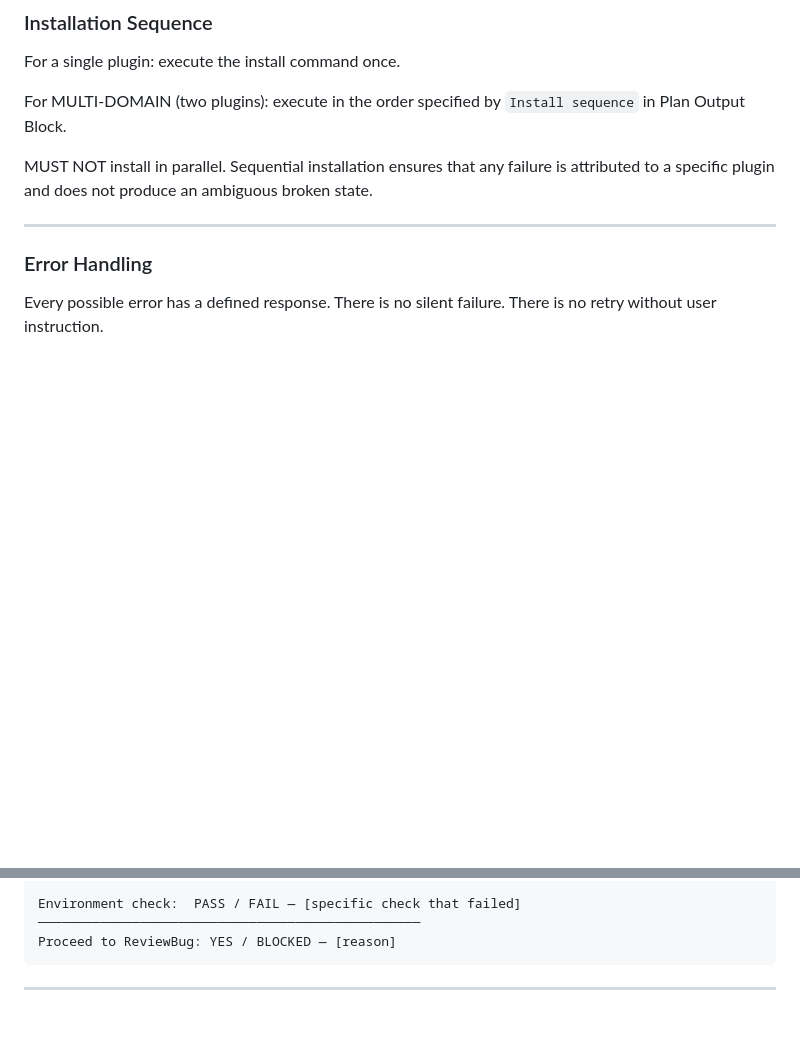
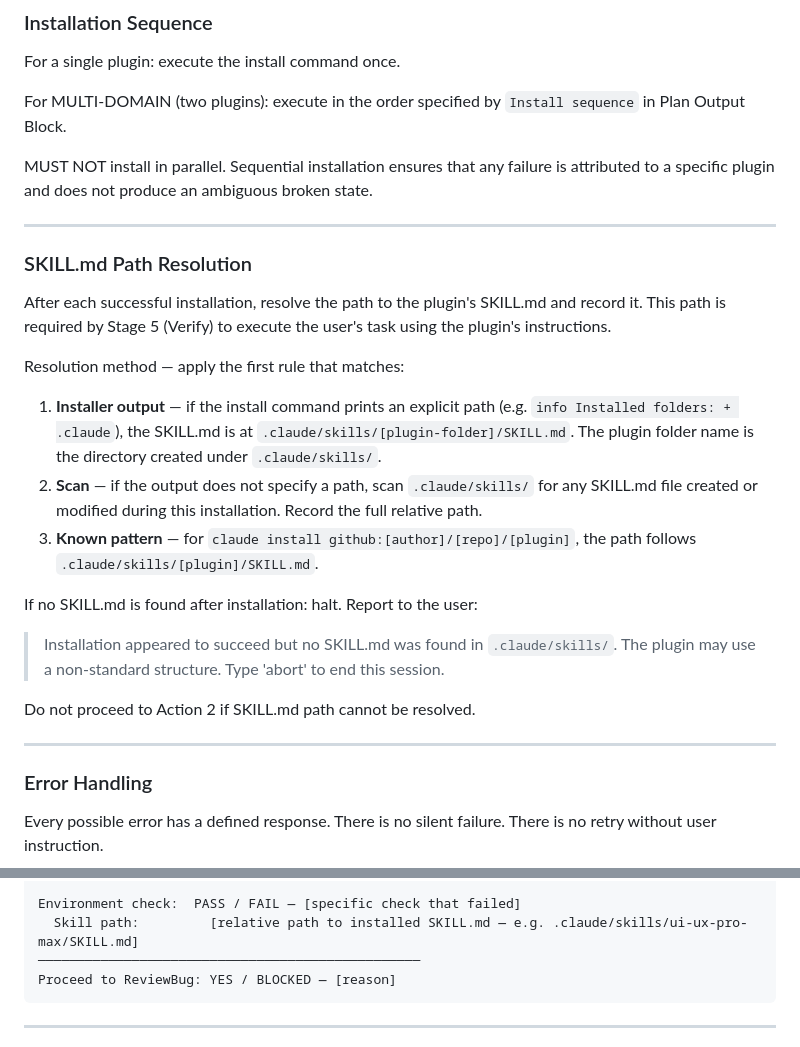
Before and after one commit to dormannilya/agent-orchestrai, a Markdown page: workflow/integrate.md, 2 parts joined by grey strips. GitHub-like rendering; blank space fills up the shorter version.

Commit message:
[2026-05-18] Modification with skill starting in workflow/integrate.md, workflow/verify.md, CLAUDE.md

````diff
--- a/workflow/integrate.md
+++ b/workflow/integrate.md
@@ -59,6 +59,24 @@ For a single plugin: execute the install command once.
 For MULTI-DOMAIN (two plugins): execute in the order specified by `Install sequence` in Plan Output Block.
 
 MUST NOT install in parallel. Sequential installation ensures that any failure is attributed to a specific plugin and does not produce an ambiguous broken state.
+
+---
+
+### SKILL.md Path Resolution
+
+After each successful installation, resolve the path to the plugin's SKILL.md and record it. This path is required by Stage 5 (Verify) to execute the user's task using the plugin's instructions.
+
+Resolution method — apply the first rule that matches:
+
+1. **Installer output** — if the install command prints an explicit path (e.g. `info Installed folders: + .claude`), the SKILL.md is at `.claude/skills/[plugin-folder]/SKILL.md`. The plugin folder name is the directory created under `.claude/skills/`.
+2. **Scan** — if the output does not specify a path, scan `.claude/skills/` for any SKILL.md file created or modified during this installation. Record the full relative path.
+3. **Known pattern** — for `claude install github:[author]/[repo]/[plugin]`, the path follows `.claude/skills/[plugin]/SKILL.md`.
+
+If no SKILL.md is found after installation: halt. Report to the user:
+
+> Installation appeared to succeed but no SKILL.md was found in `.claude/skills/`. The plugin may use a non-standard structure. Type 'abort' to end this session.
+
+Do not proceed to Action 2 if SKILL.md path cannot be resolved.
 
 ---
 
@@ -240,6 +258,7 @@ Context injection:
   Gap noted:        [value — or NONE]
 
 Environment check:  PASS / FAIL — [specific check that failed]
+  Skill path:         [relative path to installed SKILL.md — e.g. .claude/skills/ui-ux-pro-max/SKILL.md]
 ─────────────────────────────────────────────────
 Proceed to ReviewBug: YES / BLOCKED — [reason]
 ```
````
Also changed, not shown: CLAUDE.md (+3 -3 lines), workflow/verify.md (+12 -6 lines).
